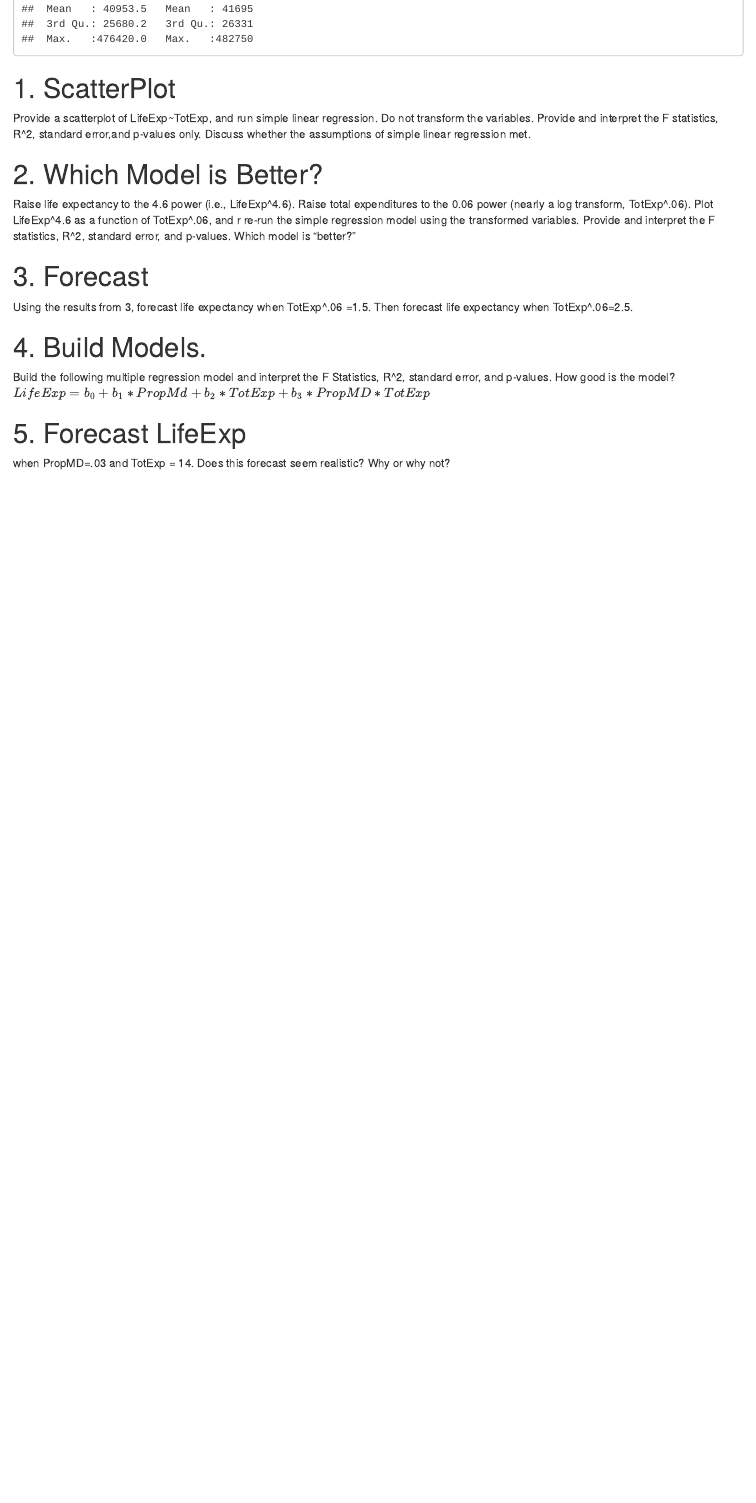
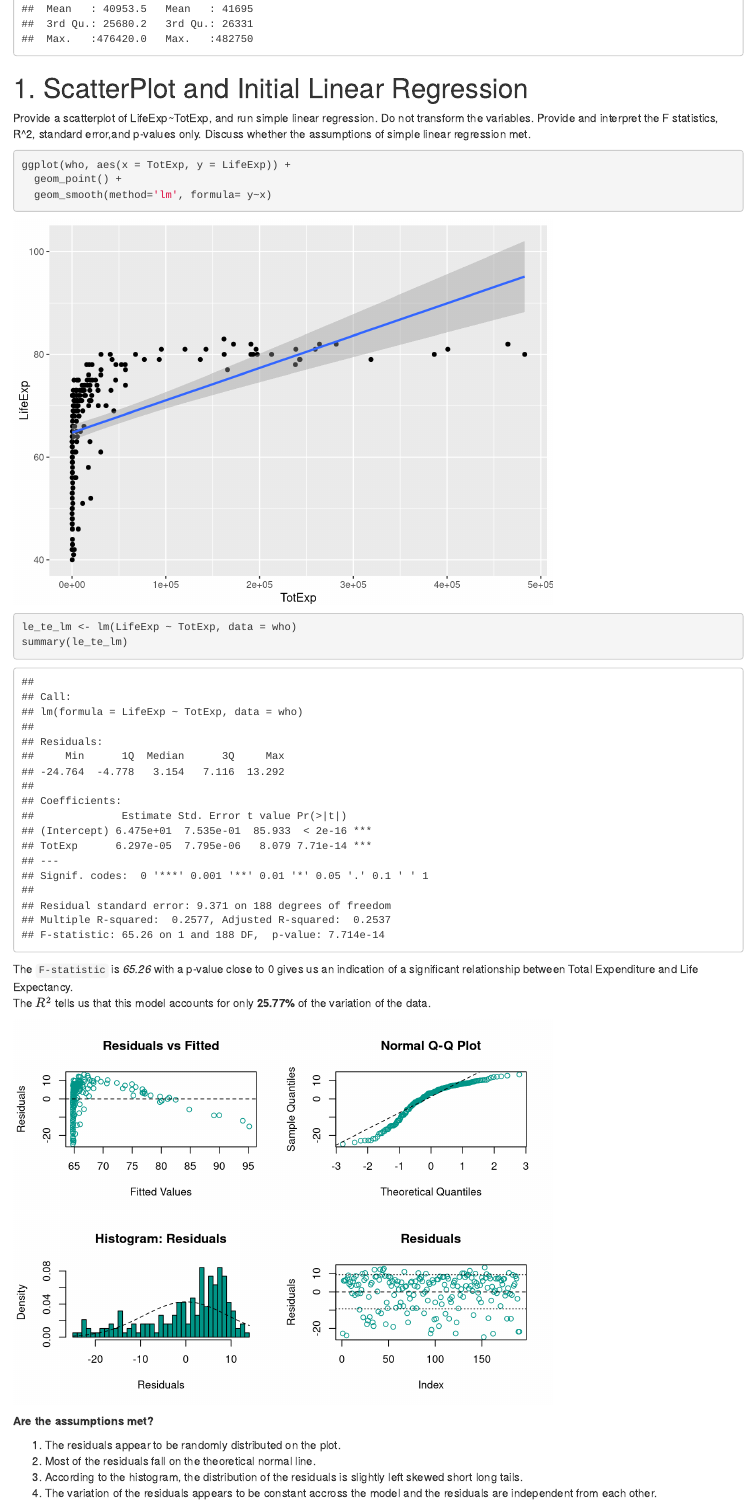
Before and after one commit to georg4re/DS605, an R Markdown document (DS605-GC-HW12.Rmd): the page in a window 1100 px wide, from 840 px down. Rendered offline with R 4.5, knitr and Pandoc, with nearby package versions; drawn as R Markdown's standard HTML page in place of the format the file asks for.

Commit message:
scatterplot and initial linear regression

````diff
--- a/DS605-GC-HW12.Rmd
+++ b/DS605-GC-HW12.Rmd
@@ -34,12 +36,76 @@ who <- read.csv("https://raw.githubusercontent.com/georg4re/DS605/main/data/who.
 summary(who)
 ```
 
-# 1. ScatterPlot
+# 1. ScatterPlot and Initial Linear Regression
 Provide a scatterplot of LifeExp~TotExp, and run simple linear regression. Do not transform the variables. Provide and interpret the F statistics, R^2, standard error,and p-values only. Discuss whether the assumptions of simple linear regression met.
 
 ```{r}
+ggplot(who, aes(x = TotExp, y = LifeExp)) +
+  geom_point() +
+  geom_smooth(method='lm', formula= y~x)
+```
 
+```{r}
+le_te_lm <- lm(LifeExp ~ TotExp, data = who)
+summary(le_te_lm)
 ```
+
+The `F-statistic` is *65.26* with a p-value close to 0 gives us an indication of a significant relationship between Total Expenditure and Life Expectancy.\
+The $R^2$ tells us that this model accounts for only **25.77%** of the variation of the data.
+
+```{r, echo=FALSE}
+
+  par(mfrow=c(2,2))
+
+  #Linearity
+  plot(fitted(le_te_lm),
+     resid(le_te_lm),
+     main = "Residuals vs Fitted",
+     xlab = "Fitted Values",
+     ylab = "Residuals",
+     col = '#009587')
+  abline(h=0, lty = 2)
+
+  #Normality of Residuals
+  qqnorm(resid(le_te_lm),
+       col = '#009587')
+  qqline(resid(le_te_lm),
+       lty = 2)
+
+  #Variablity
+  hist(resid(le_te_lm),
+     breaks=30,
+     prob=TRUE,
+     main = "Histogram: Residuals",
+     xlab = "Residuals",
+     ylab = "Density",
+     col = '#009587')
+  curve(dnorm(x,
+            mean=mean(resid(le_te_lm)),
+            sd=sd(resid(le_te_lm))),
+      lty = 2,
+      add = TRUE)
+
+  #Independence of Errors
+  plot(resid(le_te_lm),
+     main="Residuals",
+     ylab = "Residuals",
+     col = '#009587')
+  abline(h = 0,
+       lty = 2)
+  abline(h = sd(resid(le_te_lm)),
+         lty = 3)
+  abline(h = -sd(resid(le_te_lm)),
+         lty = 3)
+```
+
+**Are the assumptions met?**
+
+1. The residuals appear to be randomly distributed on the plot.\
+2. Most of the residuals fall on the theoretical normal line.\
+3. According to the histogram, the distribution of the residuals is slightly left skewed short long tails.\
+4. The variation of the residuals appears to be constant accross the model and the residuals are independent from each other.
+
 
 # 2. Which Model is Better?
 Raise life expectancy to the 4.6 power (i.e., LifeExp^4.6). Raise total expenditures to the 0.06 power (nearly a log transform, TotExp^.06). Plot LifeExp^4.6 as a function of TotExp^.06, and r re-run the simple regression model using the transformed variables. Provide and interpret the F statistics, R^2, standard error, and p-values. Which model is "better?"
````
Also changed, not shown: DS605-GC-HW12.html, DS605-GC-HW12.Rmd (2 more changed lines).
